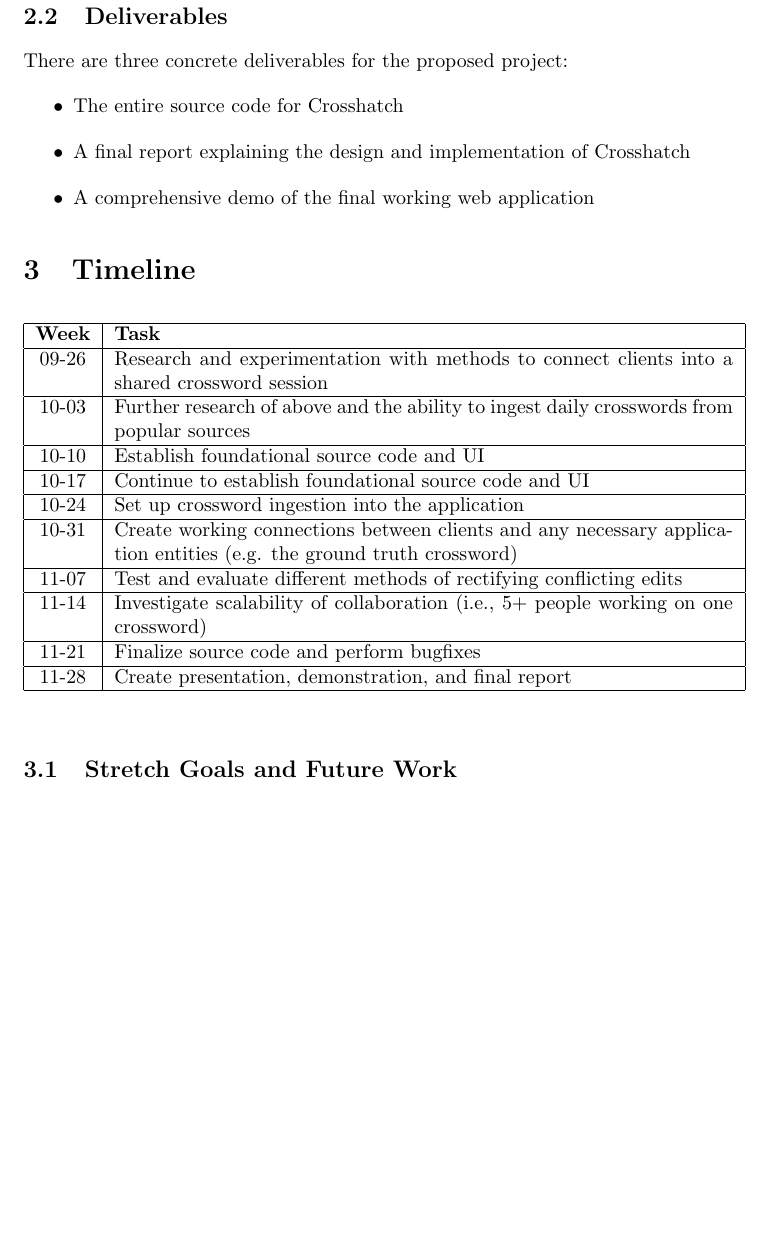
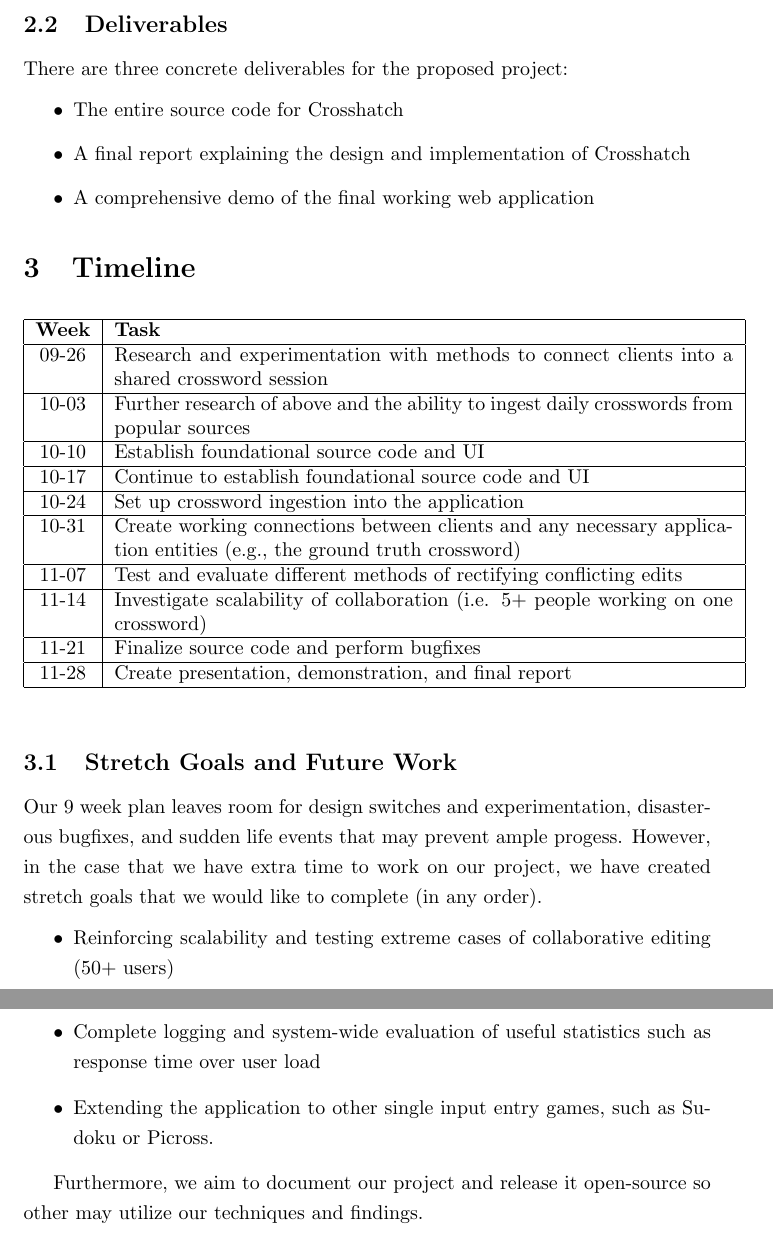
Before and after one commit to freemagma/rtes-project, a LaTeX document (proposal/main.tex): part of page 4 of 5 before the commit and two parts of pages 4 and 5 of 6 after it, the two joined at a grey line, cut so that both start at the same text, the shorter picture padded with empty space. Compiled offline with pdfLaTeX.

```diff
--- a/proposal/main.tex
+++ b/proposal/main.tex
@@ -148,9 +148,9 @@
     10-17 & Continue to establish foundational source code and UI \\ \hline
     10-24 & Set up crossword ingestion into the application \\ \hline
     10-31 & Create working connections between clients and any
-            necessary application entities (e.g. the ground truth crossword) \\ \hline
+            necessary application entities (e.g., the ground truth crossword) \\ \hline
     11-07 & Test and evaluate different methods of rectifying conflicting edits  \\ \hline
-    11-14 & Investigate scalability of collaboration (i.e., 5+ people working on one crossword) \\ \hline
+    11-14 & Investigate scalability of collaboration (i.e. 5+ people working on one crossword) \\ \hline
     11-21 & Finalize source code and perform bugfixes \\ \hline
     11-28 & Create presentation, demonstration, and final report \\ \hline
 
@@ -160,6 +160,16 @@
 \subsection{Stretch Goals and Future Work}
 % - expand to sudoku
 % - ...
+Our 9 week plan leaves room for design switches and experimentation, disasterous bugfixes, and sudden life events that
+may prevent ample progess. However, in the case that we have extra time to work on our project, we have created stretch
+goals that we would like to complete (in any order).
+\begin{itemize}
+    \item Reinforcing scalability and testing extreme cases of collaborative editing (50+ users)
+    \item Complete logging and system-wide evaluation of useful statistics such as response time over user load
+    \item Extending the application to other single input entry games, such as Sudoku or Picross.
+\end{itemize}
+
+Furthermore, we aim to document our project and release it open-source so other may utilize our techniques and findings.
 
 \newpage
 \bibliography{sources.bib}
```
Also changed, not shown: proposal/main.tex (8 more changed lines).
